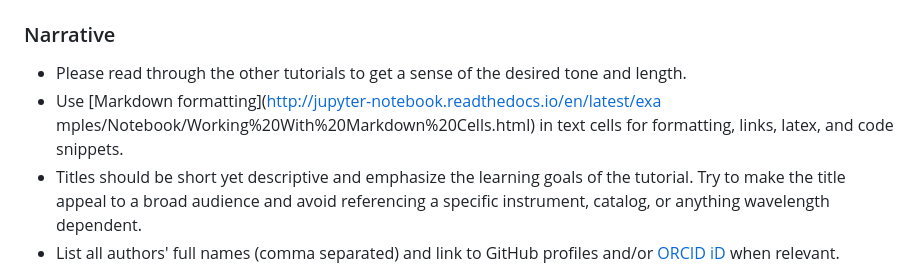
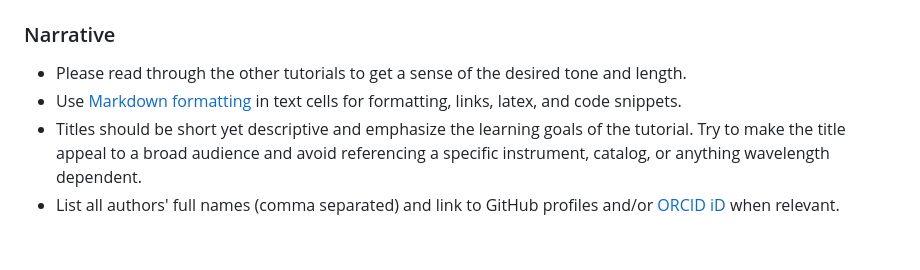
Before and after one commit to astropy/learn-astropy, a Markdown page: src/contributing/contributing.md, the part around the change. Drawn GitHub-style; blank space fills up the shorter version.

Commit message:
docs hyperlink typo

```diff
--- a/src/contributing/contributing.md
+++ b/src/contributing/contributing.md
@@ -76,7 +76,7 @@ with open('requirements.txt') as f:
 ### Narrative
 
 - Please read through the other tutorials to get a sense of the desired tone and length.
-- Use [Markdown formatting](http://jupyter-notebook.readthedocs.io/en/latest/exa mples/Notebook/Working%20With%20Markdown%20Cells.html) in text cells for formatting, links, latex, and code snippets.
+- Use [Markdown formatting](http://jupyter-notebook.readthedocs.io/en/latest/examples/Notebook/Working%20With%20Markdown%20Cells.html) in text cells for formatting, links, latex, and code snippets.
 - Titles should be short yet descriptive and emphasize the learning goals of the tutorial. Try to make the title appeal to a broad audience and avoid referencing a specific instrument, catalog, or anything wavelength dependent.
 - List all authors' full names (comma separated) and link to GitHub profiles and/or [ORCID iD](https://orcid.org/) when relevant.
 - Include [Learning Goals](http://tll.mit.edu/help/intended-learning-outcomes) at the top as a bulleted list.
```
